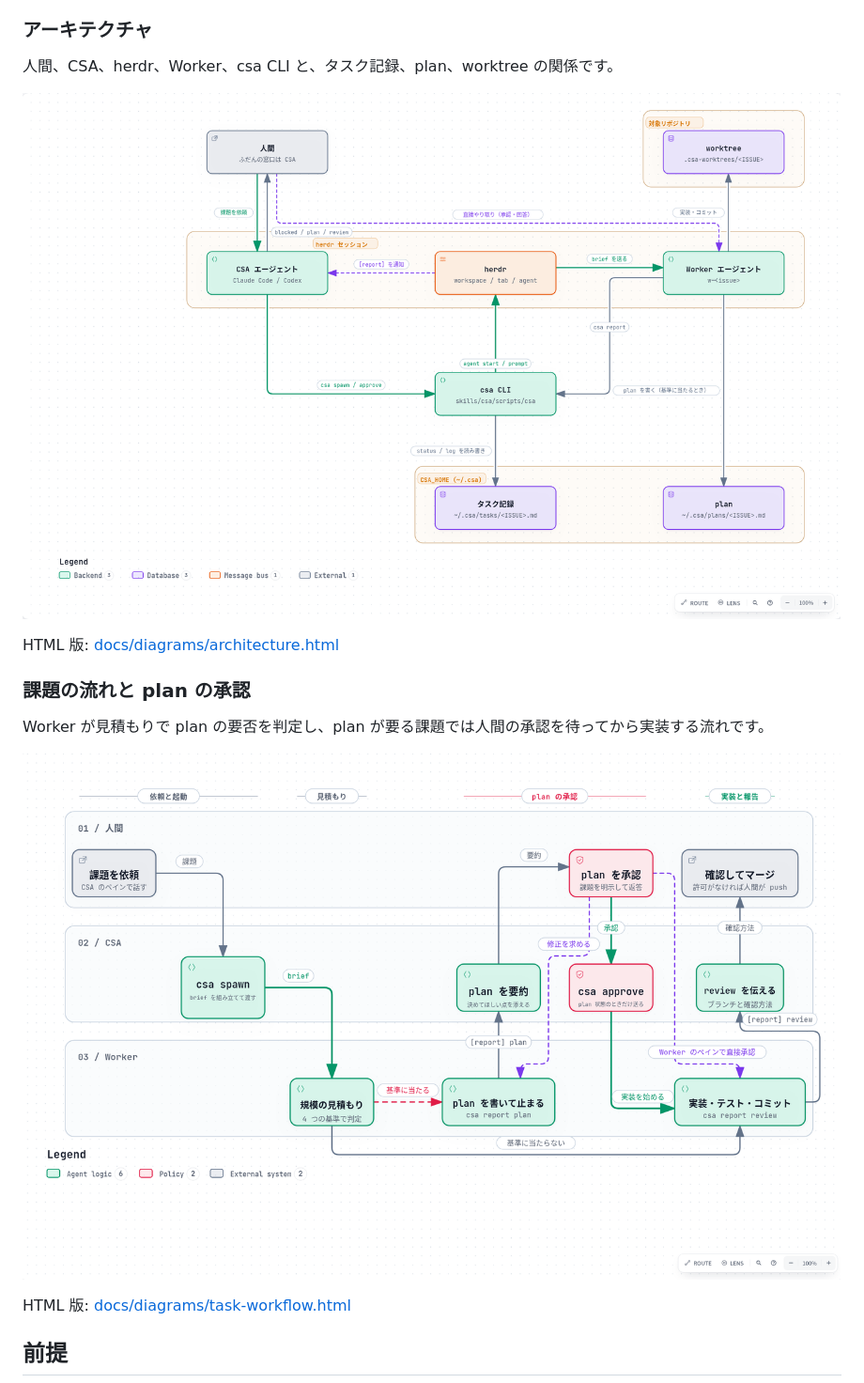
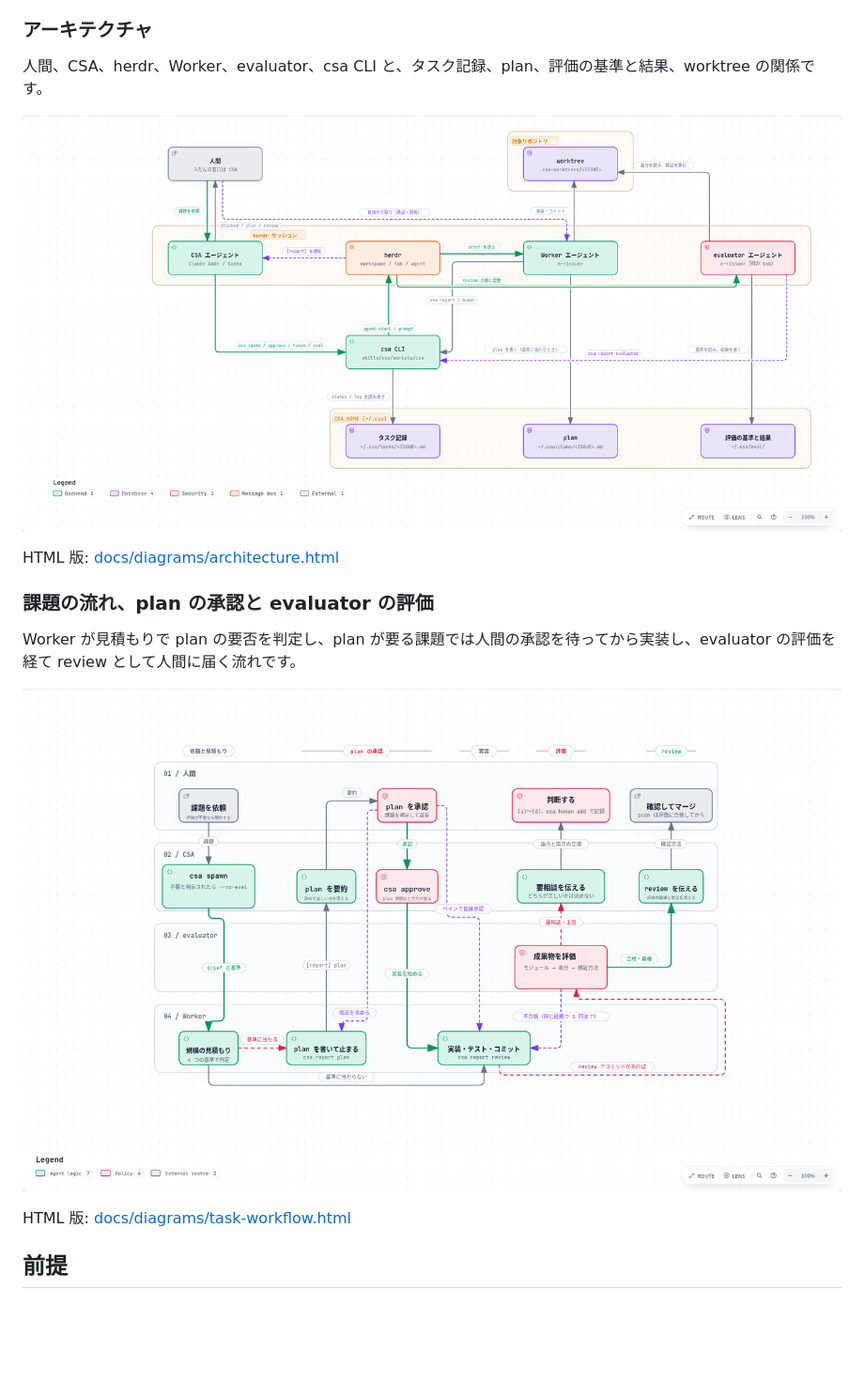
Before and after one commit to t2y/chief-of-staff-agent-skill, a Markdown page: README.md, the part around one of its changes. Shown at 94% size. Drawn GitHub-style; pictures changed too: docs/diagrams/architecture.png, docs/diagrams/task-workflow.png; blank space fills up the shorter version.

Commit message:
Regenerate diagrams for the evaluator
Add the evaluator agent and the evaluation store to the architecture
diagram, and an evaluator lane with pass, fail and escalation paths to
the task workflow. Re-pin the cited source lines to bbc24cf.

Co-Authored-By: Claude Opus 5.5 <noreply@anthropic.com>

```diff
--- a/README.md
+++ b/README.md
@@ -30,13 +30,13 @@ workspace: csa                     workspace: <repo>(リポジトリごとに自
 
 ### アーキテクチャ
 
-人間、CSA、herdr、Worker、csa CLI と、タスク記録、plan、worktree の関係です。
+人間、CSA、herdr、Worker、evaluator、csa CLI と、タスク記録、plan、評価の基準と結果、worktree の関係です。
 
 ![csa skill のアーキテクチャ](docs/diagrams/architecture.png)
 
 HTML 版: [docs/diagrams/architecture.html](docs/diagrams/architecture.html)
 
-### 課題の流れと plan の承認
+### 課題の流れ、plan の承認と evaluator の評価
 
-Worker が見積もりで plan の要否を判定し、plan が要る課題では人間の承認を待ってから実装する流れです。
+Worker が見積もりで plan の要否を判定し、plan が要る課題では人間の承認を待ってから実装し、evaluator の評価を経て review として人間に届く流れです。
 
```
Also changed, not shown: other parts of README.md (+1 -1 lines), 4 other files.
